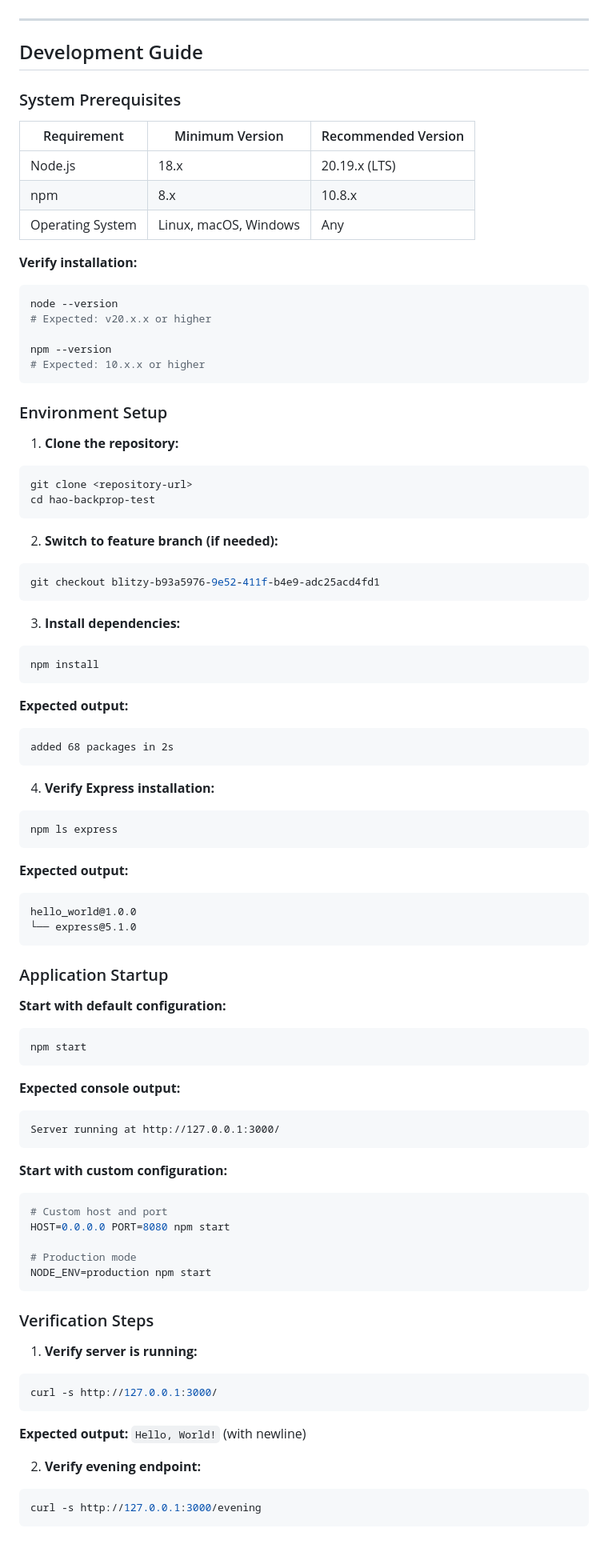
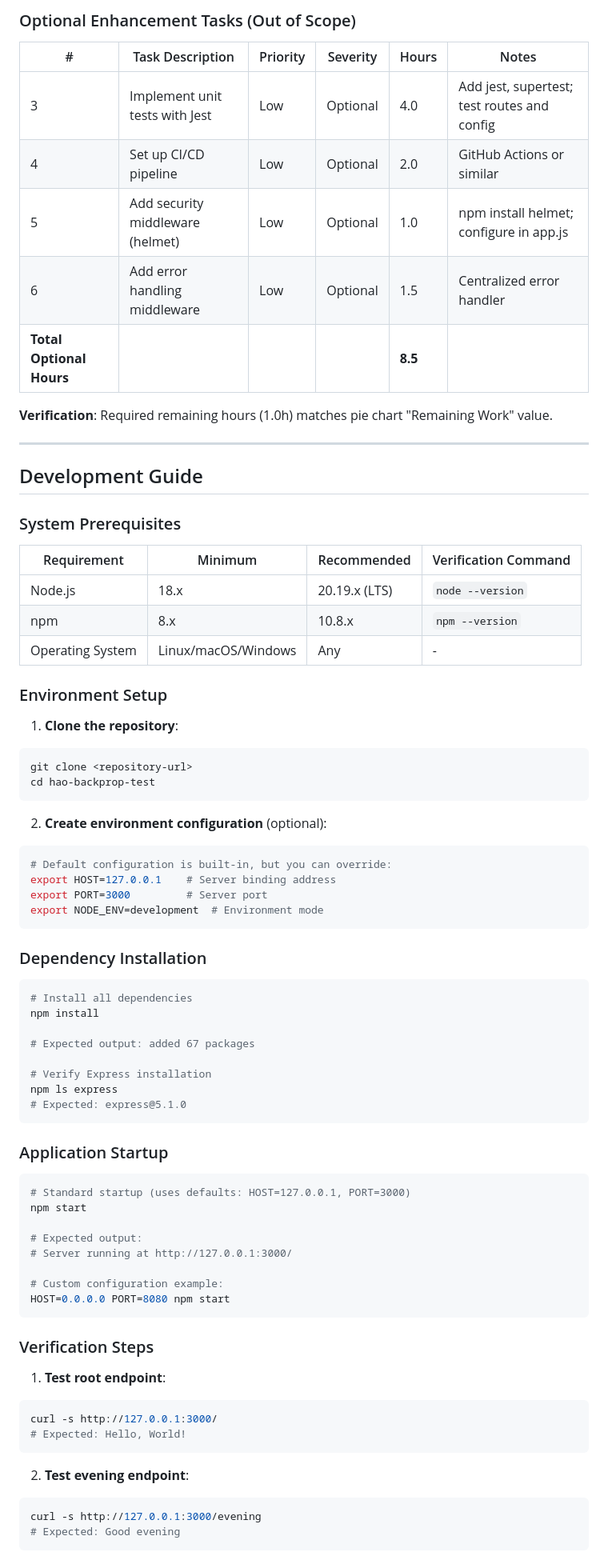
Before and after one commit to sudhanshu-spec/test-spec, a Markdown page: blitzy/documentation/Project Guide.md, the part around the change printed below. Shown: that part at 80% size. GitHub-like rendering.

Commit message:
Adding Blitzy Project Guide: Project Status and Human Tasks Remaining

````diff
--- a/blitzy/documentation/Project Guide.md
+++ b/blitzy/documentation/Project Guide.md
@@ -88,3 +80,14 @@ pie title Project Hours Breakdown
+### Optional Enhancement Tasks (Out of Scope)
+
+| # | Task Description | Priority | Severity | Hours | Notes |
+|---|------------------|----------|----------|-------|-------|
+| 3 | Implement unit tests with Jest | Low | Optional | 4.0 | Add jest, supertest; test routes and config |
+| 4 | Set up CI/CD pipeline | Low | Optional | 2.0 | GitHub Actions or similar |
+| 5 | Add security middleware (helmet) | Low | Optional | 1.0 | npm install helmet; configure in app.js |
+| 6 | Add error handling middleware | Low | Optional | 1.5 | Centralized error handler |
+| **Total Optional Hours** | | | | **8.5** | |
+
+**Verification**: Required remaining hours (1.0h) matches pie chart "Remaining Work" value.
 
 ---
 
@@ -92,85 +95,64 @@ pie title Project Hours Breakdown
 
 ### System Prerequisites
 
-| Requirement | Minimum Version | Recommended Version |
-|-------------|-----------------|---------------------|
-| Node.js | 18.x | 20.19.x (LTS) |
-| npm | 8.x | 10.8.x |
-| Operating System | Linux, macOS, Windows | Any |
-
-**Verify installation:**
-```bash
-node --version
-# Expected: v20.x.x or higher
-
-npm --version
-# Expected: 10.x.x or higher
-```
+| Requirement | Minimum | Recommended | Verification Command |
+|-------------|---------|-------------|---------------------|
+| Node.js | 18.x | 20.19.x (LTS) | `node --version` |
+| npm | 8.x | 10.8.x | `npm --version` |
+| Operating System | Linux/macOS/Windows | Any | - |
 
 ### Environment Setup
 
-1. **Clone the repository:**
+1. **Clone the repository**:
 ```bash
 git clone <repository-url>
 cd hao-backprop-test
 ```
 
-2. **Switch to feature branch (if needed):**
+2. **Create environment configuration** (optional):
 ```bash
-git checkout blitzy-b93a5976-9e52-411f-b4e9-adc25acd4fd1
+# Default configuration is built-in, but you can override:
+export HOST=127.0.0.1    # Server binding address
+export PORT=3000         # Server port
+export NODE_ENV=development  # Environment mode
 ```
 
-3. **Install dependencies:**
+### Dependency Installation
+
 ```bash
+# Install all dependencies
 npm install
-```
 
-**Expected output:**
-```
-added 68 packages in 2s
-```
+# Expected output: added 67 packages
 
-4. **Verify Express installation:**
-```bash
+# Verify Express installation
 npm ls express
-```
-
-**Expected output:**
-```
-hello_world@1.0.0
-└── express@5.1.0
+# Expected: express@5.1.0
 ```
 
 ### Application Startup
 
-**Start with default configuration:**
 ```bash
+# Standard startup (uses defaults: HOST=127.0.0.1, PORT=3000)
 npm start
-```
 
-**Expected console output:**
-```
-Server running at http://127.0.0.1:3000/
-```
+# Expected output:
+# Server running at http://127.0.0.1:3000/
 
-**Start with custom configuration:**
-```bash
-# Custom host and port
+# Custom configuration example:
 HOST=0.0.0.0 PORT=8080 npm start
-
-# Production mode
-NODE_ENV=production npm start
 ```
 
 ### Verification Steps
 
-1. **Verify server is running:**
+1. **Test root endpoint**:
 ```bash
 curl -s http://127.0.0.1:3000/
+# Expected: Hello, World!
 ```
-**Expected output:** `Hello, World!` (with newline)
 
-2. **Verify evening endpoint:**
+2. **Test evening endpoint**:
 ```bash
 curl -s http://127.0.0.1:3000/evening
+# Expected: Good evening
 ```
````
Also changed, not shown: other parts of blitzy/documentation/Project Guide.md (+141 -187 lines).
